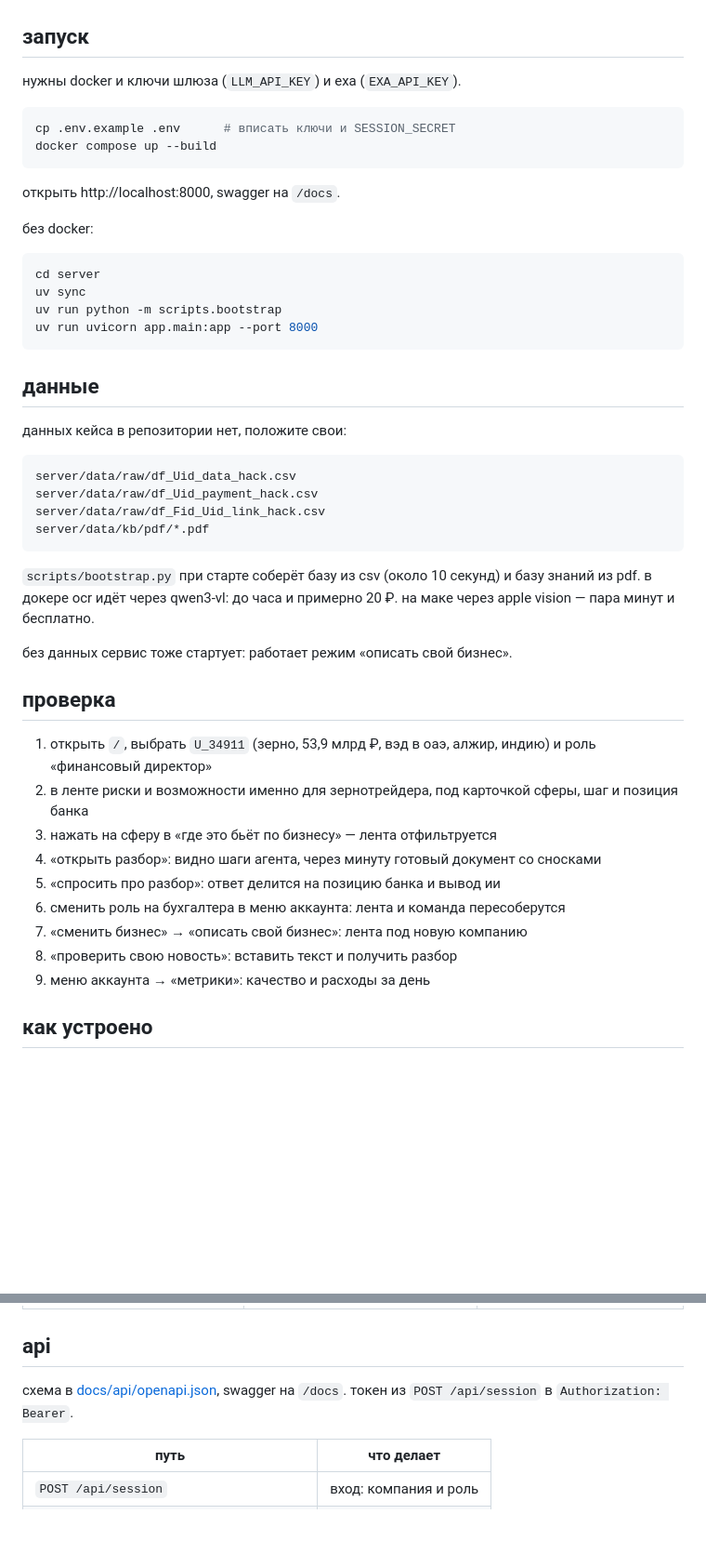
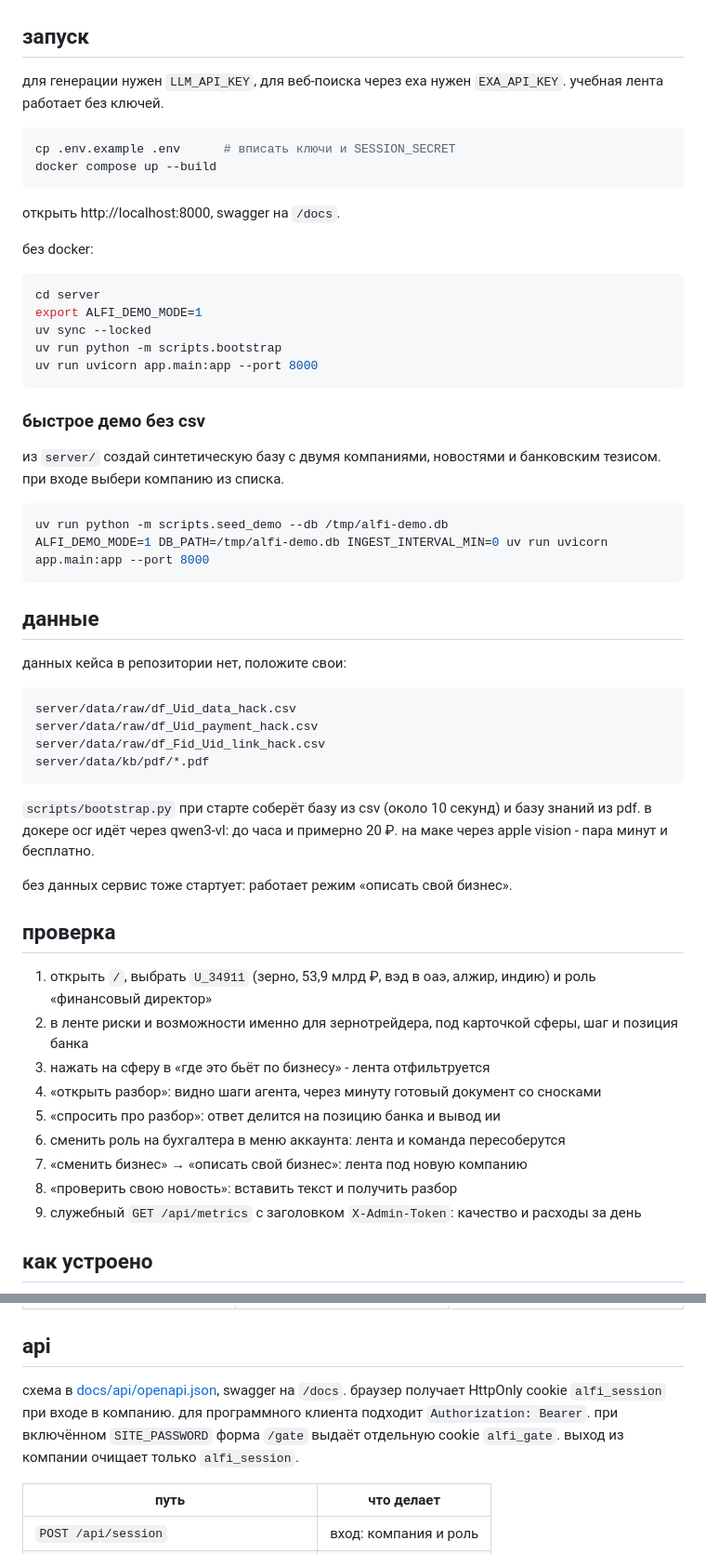
Before and after one commit to UzenUPoZiTiV4ik/alfi, a Markdown page: README.md, 2 parts joined by grey strips. Shown at 93% size. Rendered like a GitHub page; blank space fills up the shorter version.

````diff
--- a/README.md
+++ b/README.md
@@ -32,6 +36,6 @@
 ## запуск
 
-нужны docker и ключи шлюза (`LLM_API_KEY`) и exa (`EXA_API_KEY`).
+для генерации нужен `LLM_API_KEY`, для веб-поиска через exa нужен `EXA_API_KEY`. учебная лента работает без ключей.
 
 ```bash
 cp .env.example .env      # вписать ключи и SESSION_SECRET
@@ -44,9 +48,19 @@ docker compose up --build
 
 ```bash
 cd server
-uv sync
+export ALFI_DEMO_MODE=1
+uv sync --locked
 uv run python -m scripts.bootstrap
 uv run uvicorn app.main:app --port 8000
+```
+
+### быстрое демо без csv
+
+из `server/` создай синтетическую базу с двумя компаниями, новостями и банковским тезисом. при входе выбери компанию из списка.
+
+```bash
+uv run python -m scripts.seed_demo --db /tmp/alfi-demo.db
+ALFI_DEMO_MODE=1 DB_PATH=/tmp/alfi-demo.db INGEST_INTERVAL_MIN=0 uv run uvicorn app.main:app --port 8000
 ```
 
 ## данные
@@ -60,7 +74,7 @@ server/data/raw/df_Fid_Uid_link_hack.csv
 server/data/kb/pdf/*.pdf
 ```
 
-`scripts/bootstrap.py` при старте соберёт базу из csv (около 10 секунд) и базу знаний из pdf. в докере ocr идёт через qwen3-vl: до часа и примерно 20 ₽. на маке через apple vision — пара минут и бесплатно.
+`scripts/bootstrap.py` при старте соберёт базу из csv (около 10 секунд) и базу знаний из pdf. в докере ocr идёт через qwen3-vl: до часа и примерно 20 ₽. на маке через apple vision - пара минут и бесплатно.
 
 без данных сервис тоже стартует: работает режим «описать свой бизнес».
 
@@ -68,13 +82,13 @@ server/data/kb/pdf/*.pdf
 
 1. открыть `/`, выбрать `U_34911` (зерно, 53,9 млрд ₽, вэд в оаэ, алжир, индию) и роль «финансовый директор»
 2. в ленте риски и возможности именно для зернотрейдера, под карточкой сферы, шаг и позиция банка
-3. нажать на сферу в «где это бьёт по бизнесу» — лента отфильтруется
+3. нажать на сферу в «где это бьёт по бизнесу» - лента отфильтруется
 4. «открыть разбор»: видно шаги агента, через минуту готовый документ со сносками
 5. «спросить про разбор»: ответ делится на позицию банка и вывод ии
 6. сменить роль на бухгалтера в меню аккаунта: лента и команда пересоберутся
 7. «сменить бизнес» → «описать свой бизнес»: лента под новую компанию
 8. «проверить свою новость»: вставить текст и получить разбор
-9. меню аккаунта → «метрики»: качество и расходы за день
+9. служебный `GET /api/metrics` с заголовком `X-Admin-Token`: качество и расходы за день
 
 ## как устроено
 
@@ -175,7 +193,7 @@ reasoning выключен везде. разбор стоит около 0,7
 
 ## api
 
-схема в [docs/api/openapi.json](docs/api/openapi.json), swagger на `/docs`. токен из `POST /api/session` в `Authorization: Bearer`.
+схема в [docs/api/openapi.json](docs/api/openapi.json), swagger на `/docs`. браузер получает HttpOnly cookie `alfi_session` при входе в компанию. для программного клиента подходит `Authorization: Bearer`. при включённом `SITE_PASSWORD` форма `/gate` выдаёт отдельную cookie `alfi_gate`. выход из компании очищает только `alfi_session`.
 
 | путь | что делает |
 |---|---|
````
Also changed, not shown: other parts of README.md (+18 -5 lines), docs/screenshots/chat.png, docs/screenshots/feed.png, docs/screenshots/insight.png, docs/screenshots/login.png, 2 other files.
